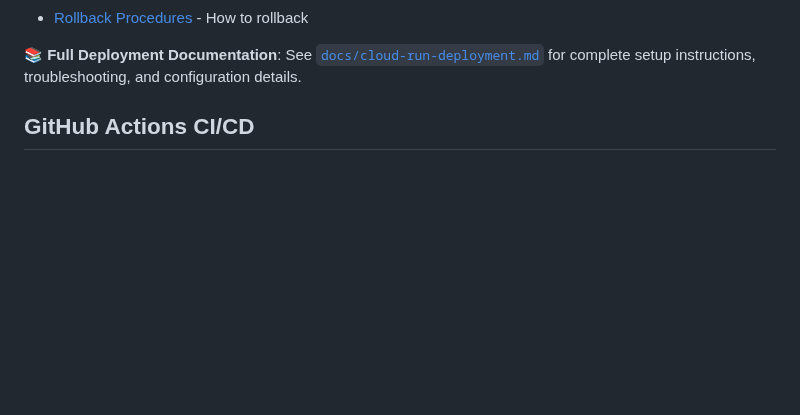
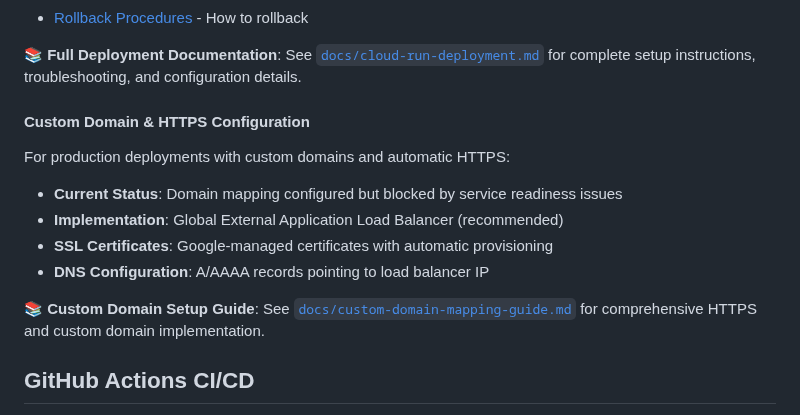
Before and after one commit to DelicateAlchemy/loist-mcp-server, a Markdown page: README.md, the part around the change. Rendered like a GitHub page; blank space fills up the shorter version.

Commit message:
docs: Add custom domain mapping reference to README
- Add Custom Domain & HTTPS Configuration section
- Reference new custom-domain-mapping-guide.md
- Document current status and implementation approach
- Link to comprehensive setup guide

Task: 12.8 HTTPS and Custom Domain Mapping
Branch: task-14

```diff
--- a/README.md
+++ b/README.md
@@ -381,6 +381,17 @@ Validate deployments using the comprehensive validation suite:
 - [Rollback Procedures](docs/deployment-rollback-procedure.md) - How to rollback
 
 📚 **Full Deployment Documentation**: See [`docs/cloud-run-deployment.md`](docs/cloud-run-deployment.md) for complete setup instructions, troubleshooting, and configuration details.
+
+#### Custom Domain & HTTPS Configuration
+
+For production deployments with custom domains and automatic HTTPS:
+
+- **Current Status**: Domain mapping configured but blocked by service readiness issues
+- **Implementation**: Global External Application Load Balancer (recommended)
+- **SSL Certificates**: Google-managed certificates with automatic provisioning
+- **DNS Configuration**: A/AAAA records pointing to load balancer IP
+
+📚 **Custom Domain Setup Guide**: See [`docs/custom-domain-mapping-guide.md`](docs/custom-domain-mapping-guide.md) for comprehensive HTTPS and custom domain implementation.
 
 ## GitHub Actions CI/CD
 
```
